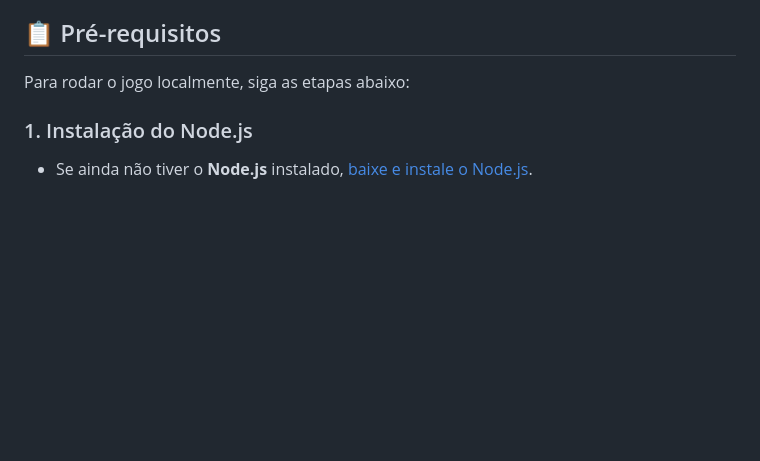
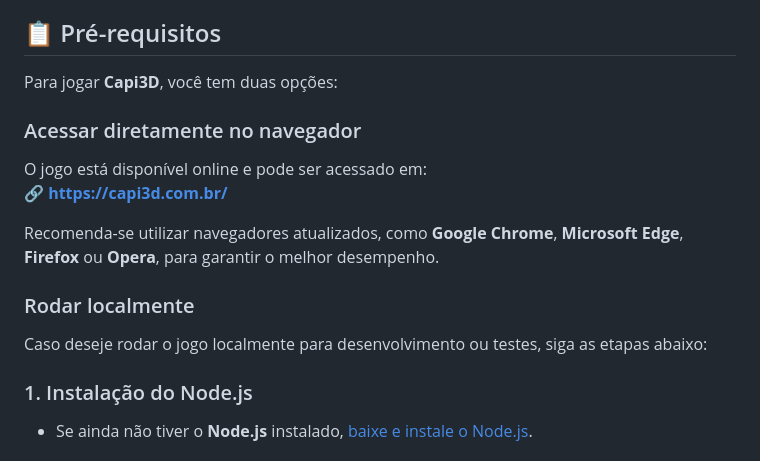
Before and after one commit to AndreRuperto/Capi3D, a Markdown page: README.md, the part around the change. Rendered like a GitHub page; blank space fills up the shorter version.

```diff
--- a/README.md
+++ b/README.md
@@ -21,8 +21,18 @@
 - **Blender** (para criação de modelos 3D)
 
 ## 📋 Pré-requisitos
+Para jogar **Capi3D**, você tem duas opções:
 
-Para rodar o jogo localmente, siga as etapas abaixo:
+### Acessar diretamente no navegador
+
+O jogo está disponível online e pode ser acessado em:
+🔗 **[https://capi3d.com.br/](https://capi3d.com.br/)**
+
+Recomenda-se utilizar navegadores atualizados, como **Google Chrome**, **Microsoft Edge**, **Firefox** ou **Opera**, para garantir o melhor desempenho.
+
+### Rodar localmente
+
+Caso deseje rodar o jogo localmente para desenvolvimento ou testes, siga as etapas abaixo:
 
 ### 1. Instalação do Node.js
 
```
